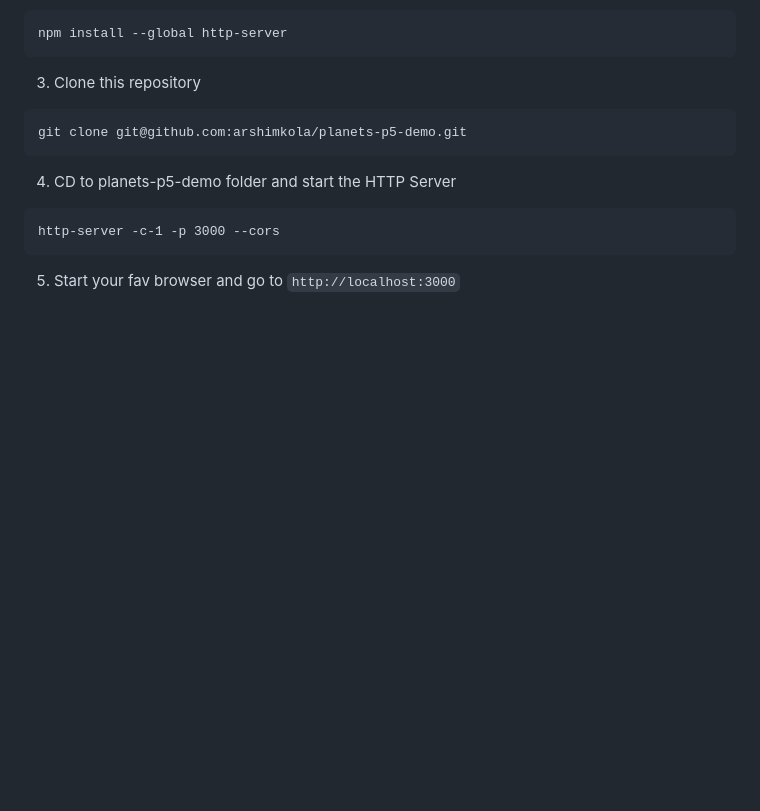
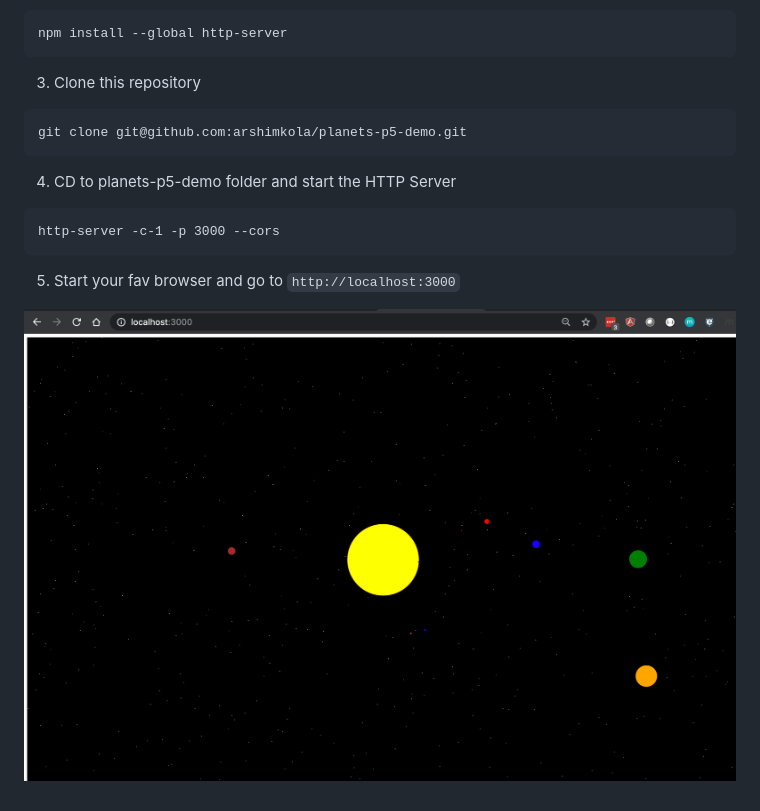
Before and after one commit to arshimkola/planets-p5-demo, a Markdown page: Readme.md, the part around the change. Drawn GitHub-style; pictures changed too: samplerun.png (added); blank space fills up the shorter version.

Commit message:
removed video to youtube and added static image

````diff
--- a/Readme.md
+++ b/Readme.md
@@ -23,3 +23,5 @@ http-server -c-1 -p 3000 --cors
 ```
 
 5. Start your fav browser and go to `http://localhost:3000`
+
+![Solar System](samplerun.png)
````
Also changed, not shown: 1 other file.
